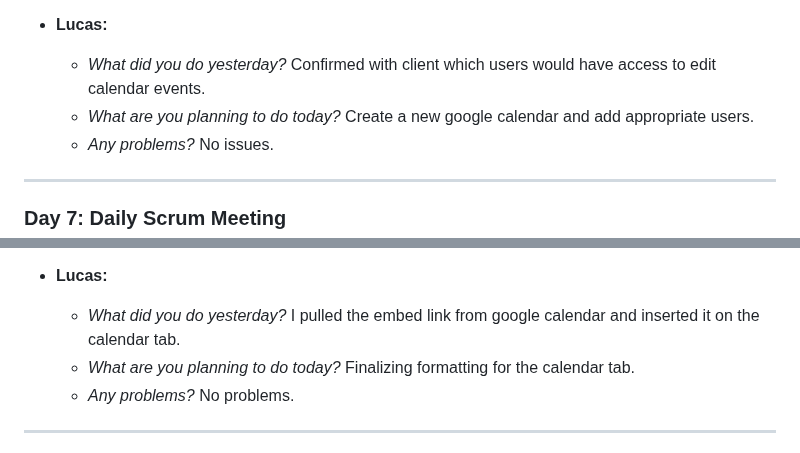
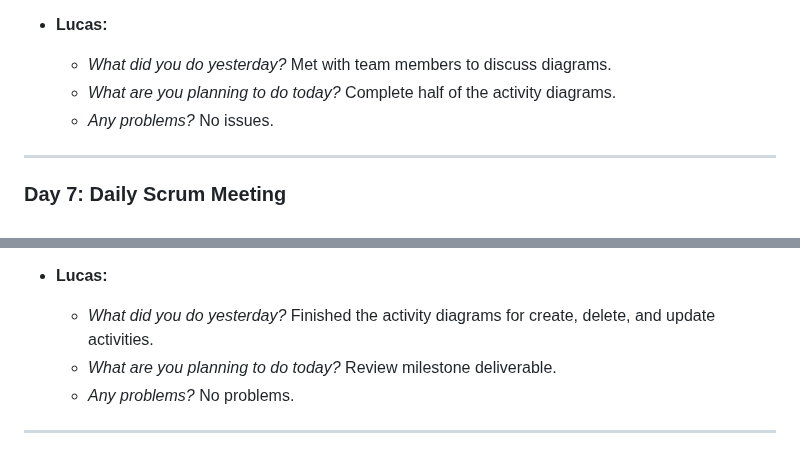
Before and after one commit to sjburgess/UW-Roundnet-Website, a Markdown page: README.md, 2 parts joined by grey strips. Rendered like a GitHub page.

Commit message:
Update README.md
Scrum

```diff
--- a/README.md
+++ b/README.md
@@ -106,8 +106,8 @@ Day 7:
   - *Any problems? I have had no issues so far.
 
 - **Lucas:**
-  - *What did you do yesterday?* Confirmed with client which users would have access to edit calendar events.
-  - *What are you planning to do today?* Create a new google calendar and add appropriate users.
+  - *What did you do yesterday?* Met with team members to discuss diagrams.
+  - *What are you planning to do today?* Complete half of the activity diagrams.
   - *Any problems?* No issues.
 
 ---
@@ -140,8 +140,8 @@ Day 7:
   - *Any problems? No issues so far.
 
 - **Lucas:**
-  - *What did you do yesterday?* I pulled the embed link from google calendar and inserted it on the calendar tab.
-  - *What are you planning to do today?* Finalizing formatting for the calendar tab.
+  - *What did you do yesterday?* Finished the activity diagrams for create, delete, and update activities.
+  - *What are you planning to do today?* Review milestone deliverable.
   - *Any problems?* No problems.
 
 -------------------------------------------------------------
```
